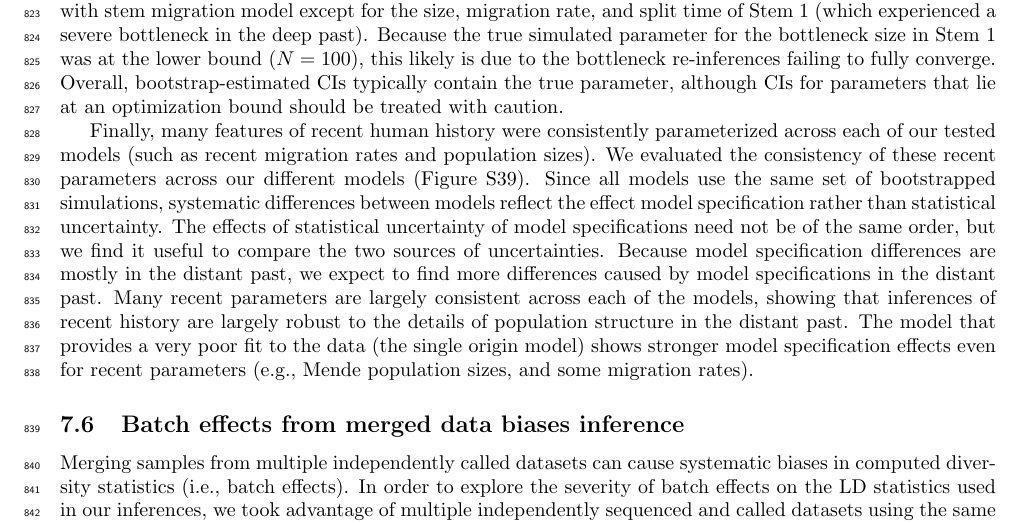
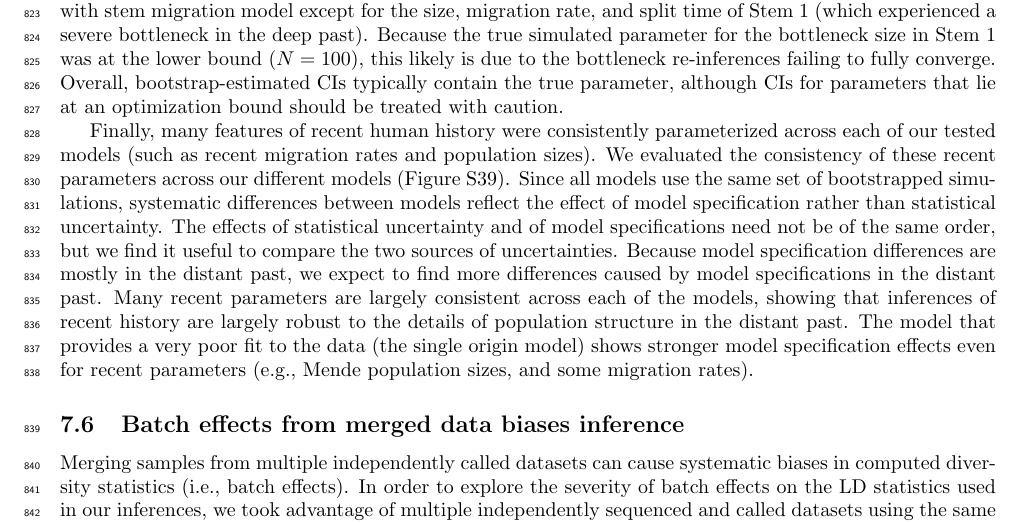
Before and after one commit to apragsdale/african-structure-paper, a LaTeX document (supplement.tex): part of page 20 of 67, cut so that both start at the same text. Compiled offline with pdfLaTeX; a missing bibliography style is replaced by a similar one.

Commit message:
clarifications in supp

```diff
--- a/supplement.tex
+++ b/supplement.tex
@@ -1405,8 +1405,8 @@ across each of our tested models (such as recent migration rates and population
 sizes). We evaluated the consistency of these recent parameters across our
 different models (Figure~\ref{fig:supp-bootstrap-overlap}). Since all models use
 the same set of bootstrapped simulations, systematic differences between models
-reflect the effect model specification rather than statistical uncertainty. The effects
-of statistical uncertainty of model specifications need not be of the same order, but
+reflect the effect of model specification rather than statistical uncertainty. The effects
+of statistical uncertainty and of model specifications need not be of the same order, but
 we find it useful to compare the two sources of uncertainties. Because model
 specification differences are mostly in the distant past, we expect to find more
 differences caused by model specifications in the distant past.
```
